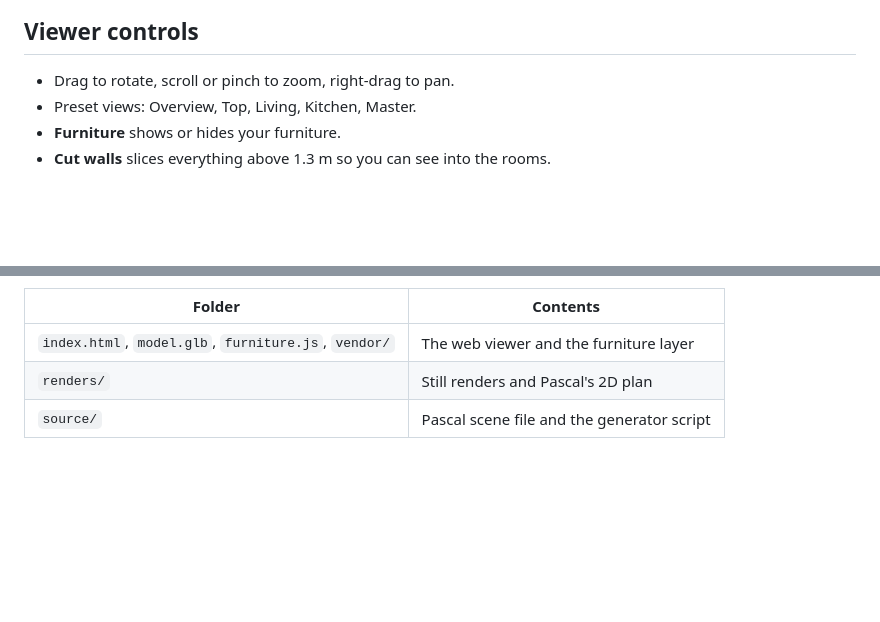
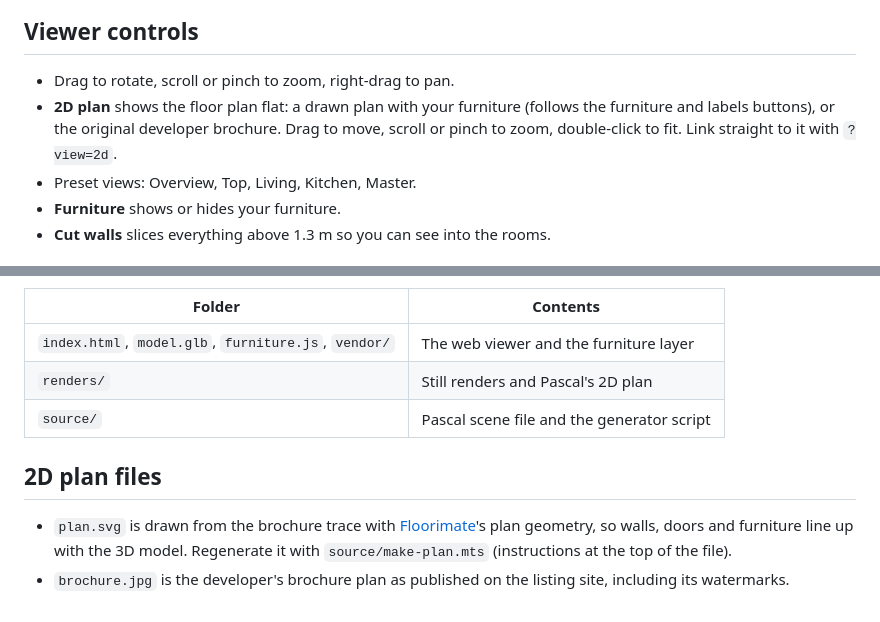
Before and after one commit to junglebabydev/maplewoods-3d, a Markdown page: README.md, 2 parts joined by grey strips. Rendered like a GitHub page; blank space fills up the shorter version.

```diff
--- a/README.md
+++ b/README.md
@@ -30,6 +30,7 @@ Pieces are modelled as clean shapes from photos, without bedding clutter or pers
 ## Viewer controls
 
 - Drag to rotate, scroll or pinch to zoom, right-drag to pan.
+- **2D plan** shows the floor plan flat: a drawn plan with your furniture (follows the furniture and labels buttons), or the original developer brochure. Drag to move, scroll or pinch to zoom, double-click to fit. Link straight to it with `?view=2d`.
 - Preset views: Overview, Top, Living, Kitchen, Master.
 - **Furniture** shows or hides your furniture.
 - **Cut walls** slices everything above 1.3 m so you can see into the rooms.
@@ -52,3 +53,8 @@ Pieces are modelled as clean shapes from photos, without bedding clutter or pers
 | `index.html`, `model.glb`, `furniture.js`, `vendor/` | The web viewer and the furniture layer |
 | `renders/` | Still renders and Pascal's 2D plan |
 | `source/` | Pascal scene file and the generator script |
+
+## 2D plan files
+
+- `plan.svg` is drawn from the brochure trace with [Floorimate](https://github.com/junglebabydev/floorplay)'s plan geometry, so walls, doors and furniture line up with the 3D model. Regenerate it with `source/make-plan.mts` (instructions at the top of the file).
+- `brochure.jpg` is the developer's brochure plan as published on the listing site, including its watermarks.
```
Also changed, not shown: brochure.jpg (added), 3 other files.
